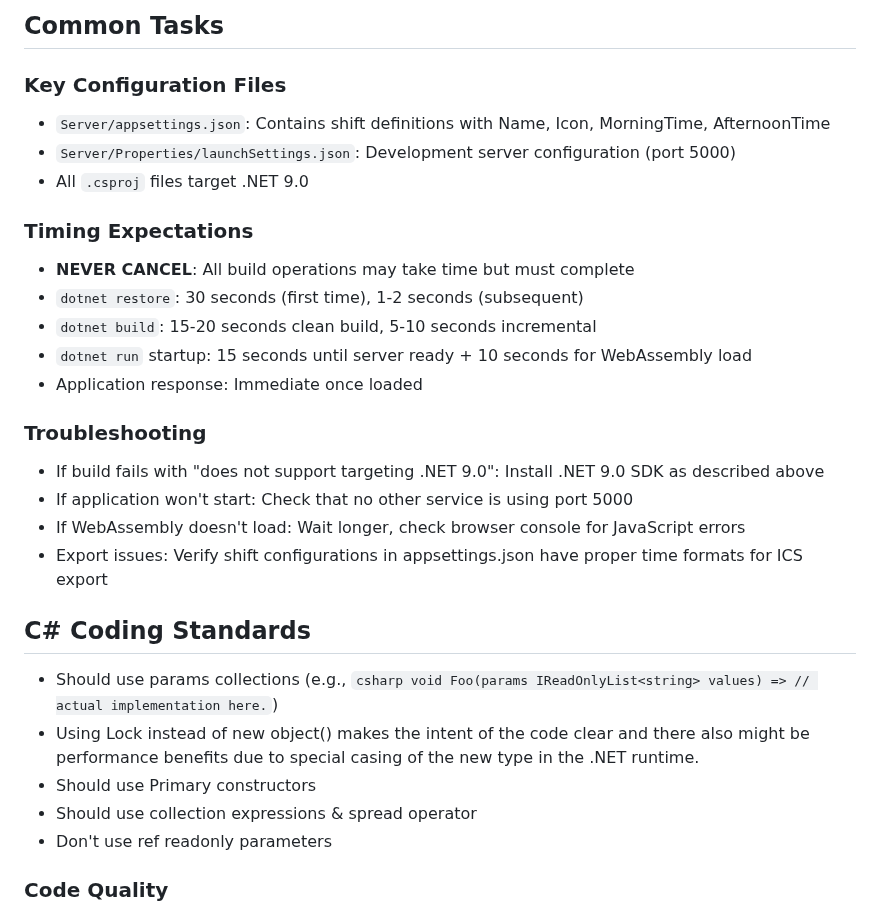
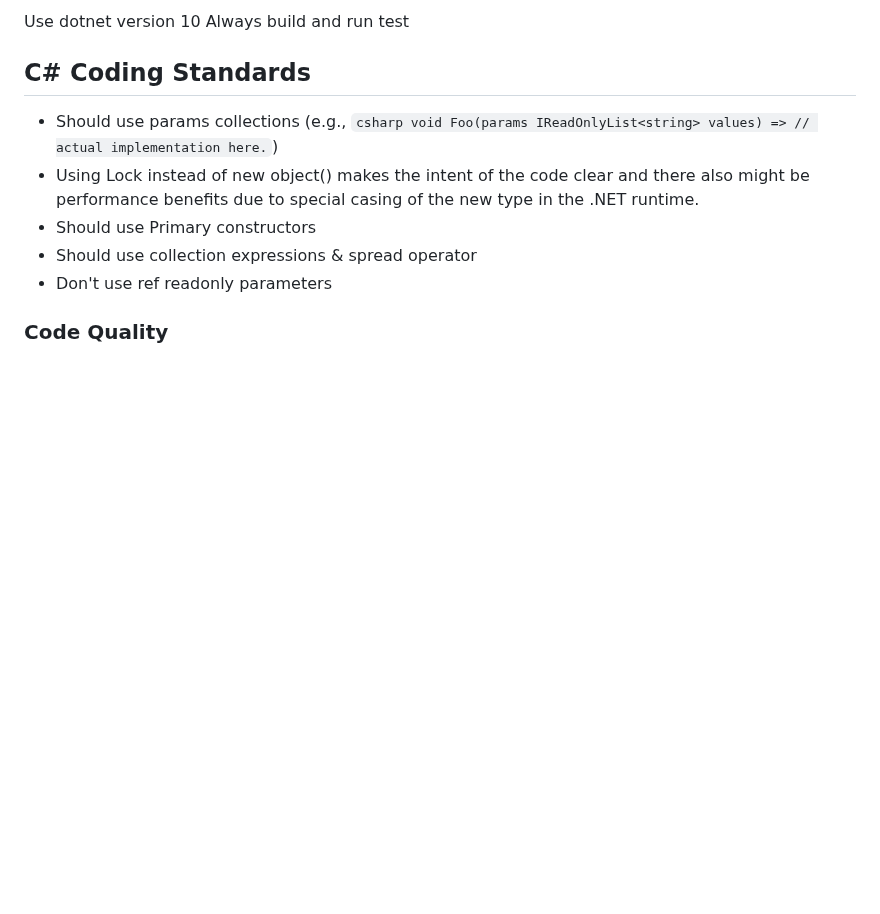
Before and after one commit to clayschaad/MemoryGame, a Markdown page: copilot-instructions.md, the part around one of its changes. GitHub-like rendering; blank space fills up the shorter version.

````diff
--- a/copilot-instructions.md
+++ b/copilot-instructions.md
@@ -54,22 +6,5 @@ After making changes, always run through these scenarios:
-## Common Tasks
-
-### Key Configuration Files
-- `Server/appsettings.json`: Contains shift definitions with Name, Icon, MorningTime, AfternoonTime
-- `Server/Properties/launchSettings.json`: Development server configuration (port 5000)
-- All `.csproj` files target .NET 9.0
-
-### Timing Expectations
-- **NEVER CANCEL**: All build operations may take time but must complete
-- `dotnet restore`: 30 seconds (first time), 1-2 seconds (subsequent)
-- `dotnet build`: 15-20 seconds clean build, 5-10 seconds incremental
-- `dotnet run` startup: 15 seconds until server ready + 10 seconds for WebAssembly load
-- Application response: Immediate once loaded
-
-### Troubleshooting
-- If build fails with "does not support targeting .NET 9.0": Install .NET 9.0 SDK as described above
-- If application won't start: Check that no other service is using port 5000
-- If WebAssembly doesn't load: Wait longer, check browser console for JavaScript errors
-- Export issues: Verify shift configurations in appsettings.json have proper time formats for ICS export
+Use dotnet version 10
+Always build and run test
 
 ## C# Coding Standards
 - Should use params collections (e.g., ```csharp
````
Also changed, not shown: other parts of copilot-instructions.md (+2 -50 lines).
